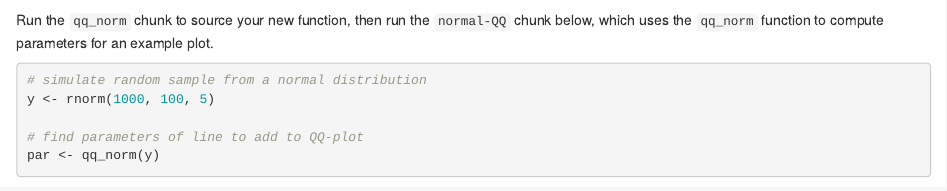
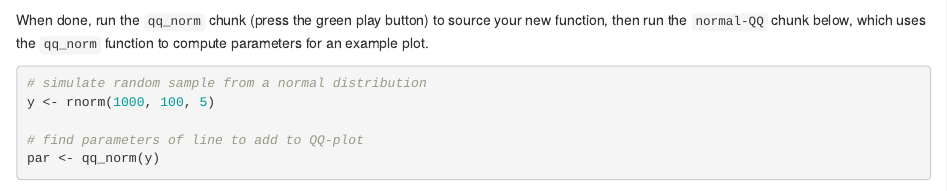
Before and after one commit to Warwick-Stats-Resources/Advanced-R-exercises, an R Markdown document (exercises/exercises.Rmd): the page in a window 1100 px wide, from 460 px down. Rendered offline with R 4.5, knitr and Pandoc, with nearby package versions; code that draws random numbers runs with fixed seeds of ours; some code elsewhere in the file could not run offline.

Commit message:
Update Exercise 1 instruction

````diff
--- a/exercises/exercises.Rmd
+++ b/exercises/exercises.Rmd
@@ -26,8 +26,8 @@ slope <- diff(q_sample) / diff(q_theory) # slope = (y2 - y1)/(x2 - x1)
 intercept <- q_sample[1] - slope * q_theory[1] # intercept = y1 - slope*x1
 ```
 
-Run the `qq_norm` chunk to source your new function, then run the
-`normal-QQ` chunk below, which uses the `qq_norm` function to compute
+When done, run the `qq_norm` chunk (press the green play button) to source your new function,
+then run the `normal-QQ` chunk below, which uses the `qq_norm` function to compute
 parameters for an example plot.
 
 ```{r normal-QQ}
````
Also changed, not shown: 1 other file.
